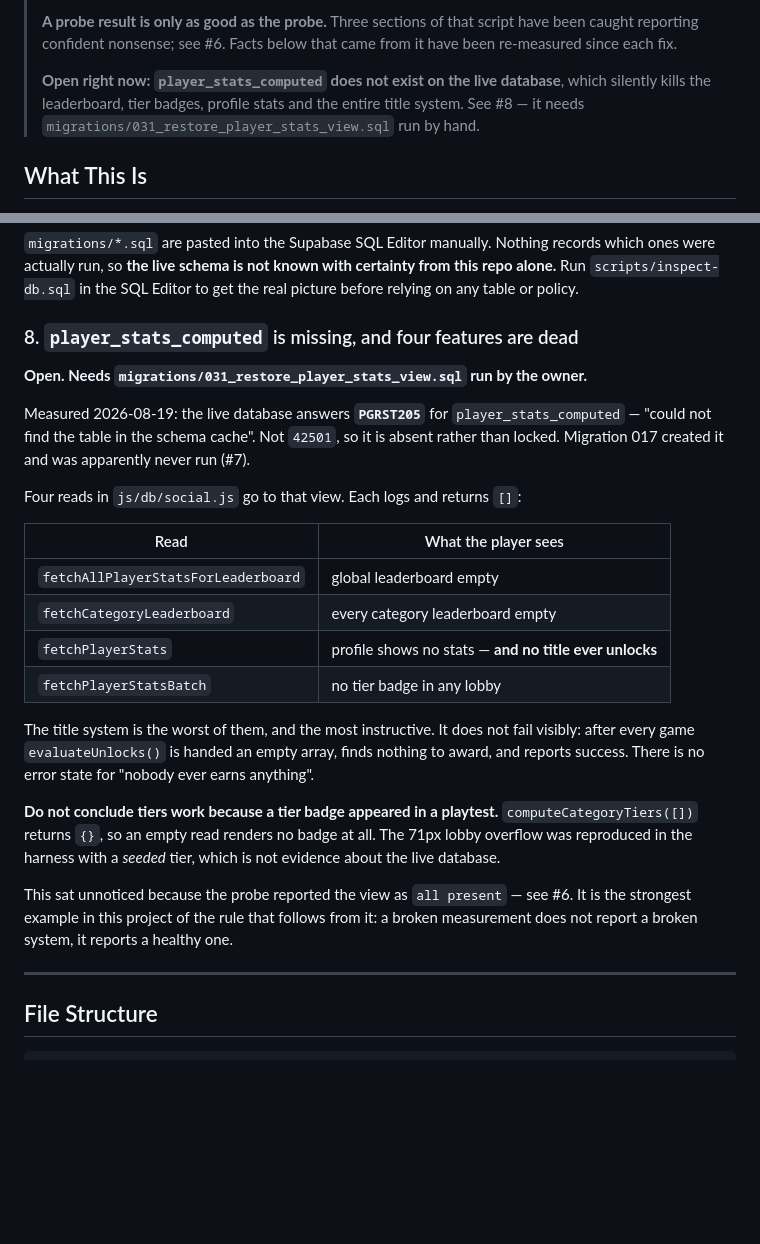
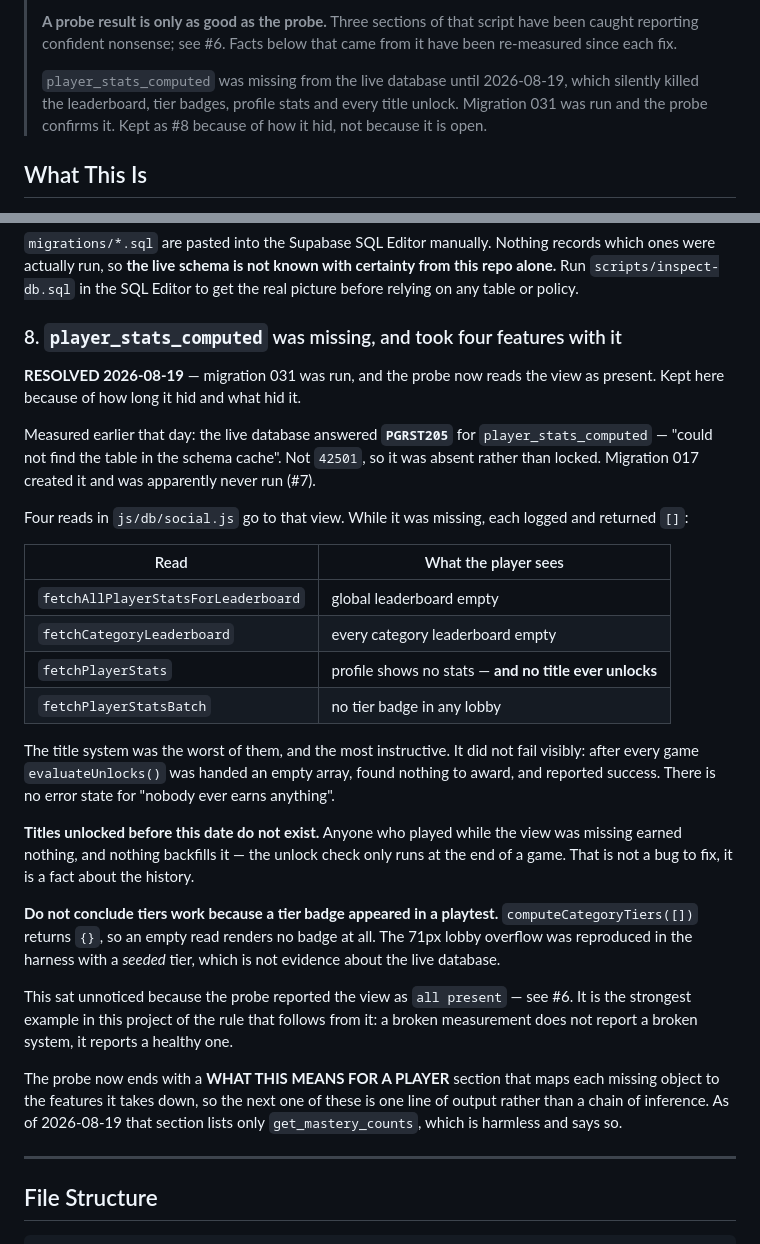
Before and after one commit to oracleparty/oracleparty.github.io, a Markdown page: CLAUDE.md, 2 parts joined by grey strips. GitHub-like rendering; blank space fills up the shorter version.

Commit message:
Confirm the stats view is live, and close the finding
The owner ran migration 031 and the probe now reads player_stats_computed as
present — and this is the fixed probe, which refuses to say "all present" for
anything it could not actually read, so the pass means something this time.

The leaderboard, tier badges, profile stats and title unlocks all have their
data source back. The only entry left in the probe's player-consequences
section is get_mastery_counts, which is harmless and labelled as such.

CLAUDE.md #8 now reads as resolved rather than open, including the part that
cannot be fixed: titles that would have unlocked while the view was missing
were never awarded, and nothing backfills them, because the unlock check only
runs at the end of a game. Worth stating so nobody later reads an empty
title_unlocks table as a second bug.

Co-Authored-By: Claude Opus 5 <noreply@anthropic.com>
Claude-Session: https://claude.ai/code/session_01Tevr72c18muYPgeZebhZVL

```diff
--- a/CLAUDE.md
+++ b/CLAUDE.md
@@ -15,10 +15,10 @@
 > script have been caught reporting confident nonsense; see #6. Facts below
 > that came from it have been re-measured since each fix.
 >
-> **Open right now: `player_stats_computed` does not exist on the live
-> database**, which silently kills the leaderboard, tier badges, profile stats
-> and the entire title system. See #8 — it needs
-> `migrations/031_restore_player_stats_view.sql` run by hand.
+> `player_stats_computed` was missing from the live database until
+> 2026-08-19, which silently killed the leaderboard, tier badges, profile
+> stats and every title unlock. Migration 031 was run and the probe confirms
+> it. Kept as #8 because of how it hid, not because it is open.
 
 ## What This Is
 
@@ -279,16 +279,18 @@ records which ones were actually run, so **the live schema is not known with
 certainty from this repo alone.** Run `scripts/inspect-db.sql` in the SQL Editor
 to get the real picture before relying on any table or policy.
 
-### 8. `player_stats_computed` is missing, and four features are dead
+### 8. `player_stats_computed` was missing, and took four features with it
 
-**Open. Needs `migrations/031_restore_player_stats_view.sql` run by the owner.**
+**RESOLVED 2026-08-19** — migration 031 was run, and the probe now reads the
+view as present. Kept here because of how long it hid and what hid it.
 
-Measured 2026-08-19: the live database answers **`PGRST205`** for
+Measured earlier that day: the live database answered **`PGRST205`** for
 `player_stats_computed` — "could not find the table in the schema cache". Not
-`42501`, so it is absent rather than locked. Migration 017 created it and was
+`42501`, so it was absent rather than locked. Migration 017 created it and was
 apparently never run (#7).
 
-Four reads in `js/db/social.js` go to that view. Each logs and returns `[]`:
+Four reads in `js/db/social.js` go to that view. While it was missing, each
+logged and returned `[]`:
 
 | Read | What the player sees |
 |---|---|
@@ -297,10 +299,15 @@ Four reads in `js/db/social.js` go to that view. Each logs and returns `[]`:
 | `fetchPlayerStats` | profile shows no stats — **and no title ever unlocks** |
 | `fetchPlayerStatsBatch` | no tier badge in any lobby |
 
-The title system is the worst of them, and the most instructive. It does not
-fail visibly: after every game `evaluateUnlocks()` is handed an empty array,
-finds nothing to award, and reports success. There is no error state for
+The title system was the worst of them, and the most instructive. It did not
+fail visibly: after every game `evaluateUnlocks()` was handed an empty array,
+found nothing to award, and reported success. There is no error state for
 "nobody ever earns anything".
+
+**Titles unlocked before this date do not exist.** Anyone who played while the
+view was missing earned nothing, and nothing backfills it — the unlock check
+only runs at the end of a game. That is not a bug to fix, it is a fact about
+the history.
 
 **Do not conclude tiers work because a tier badge appeared in a playtest.**
 `computeCategoryTiers([])` returns `{}`, so an empty read renders no badge at
@@ -311,6 +318,11 @@ This sat unnoticed because the probe reported the view as `all present` — see
 #6. It is the strongest example in this project of the rule that follows from
 it: a broken measurement does not report a broken system, it reports a
 healthy one.
+
+The probe now ends with a **WHAT THIS MEANS FOR A PLAYER** section that maps
+each missing object to the features it takes down, so the next one of these is
+one line of output rather than a chain of inference. As of 2026-08-19 that
+section lists only `get_mastery_counts`, which is harmless and says so.
 
 ---
 
```
